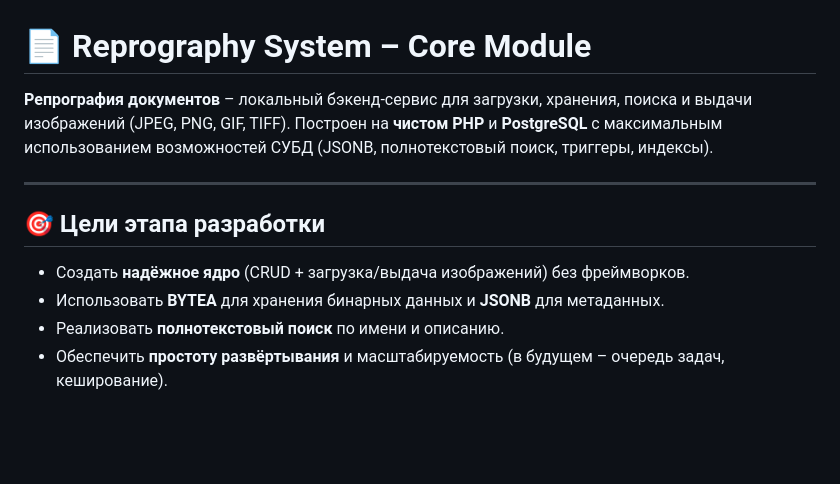
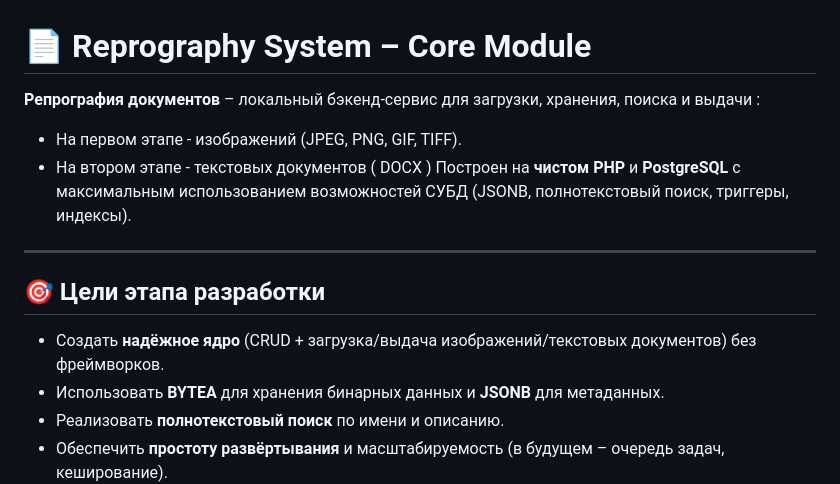
Before and after one commit to testbybyscan-del/reprography, a Markdown page: README.md, the part around one of its changes. GitHub-like rendering; blank space fills up the shorter version.

Commit message:
Update README.md
Обновление

```diff
--- a/README.md
+++ b/README.md
@@ -1,14 +1,16 @@
 # 📄 Reprography System – Core Module
 
 
-**Репрография документов** – локальный бэкенд-сервис для загрузки, хранения, поиска и выдачи изображений (JPEG, PNG, GIF, TIFF).
+**Репрография документов** – локальный бэкенд-сервис для загрузки, хранения, поиска и выдачи :
+- На первом этапе - изображений (JPEG, PNG, GIF, TIFF).
+- На втором этапе - текстовых документов ( DOCX )
 Построен на **чистом PHP** и **PostgreSQL** с максимальным использованием возможностей СУБД (JSONB, полнотекстовый поиск, триггеры, индексы).
 
 ---
 
 ## 🎯 Цели этапа разработки
 
-- Создать **надёжное ядро** (CRUD + загрузка/выдача изображений) без фреймворков.
+- Создать **надёжное ядро** (CRUD + загрузка/выдача изображений/текстовых документов) без фреймворков.
 - Использовать **BYTEA** для хранения бинарных данных и **JSONB** для метаданных.
 - Реализовать **полнотекстовый поиск** по имени и описанию.
 - Обеспечить **простоту развёртывания** и масштабируемость (в будущем – очередь задач, кеширование).
```
Also changed, not shown: other parts of README.md (+1 -0 lines).
